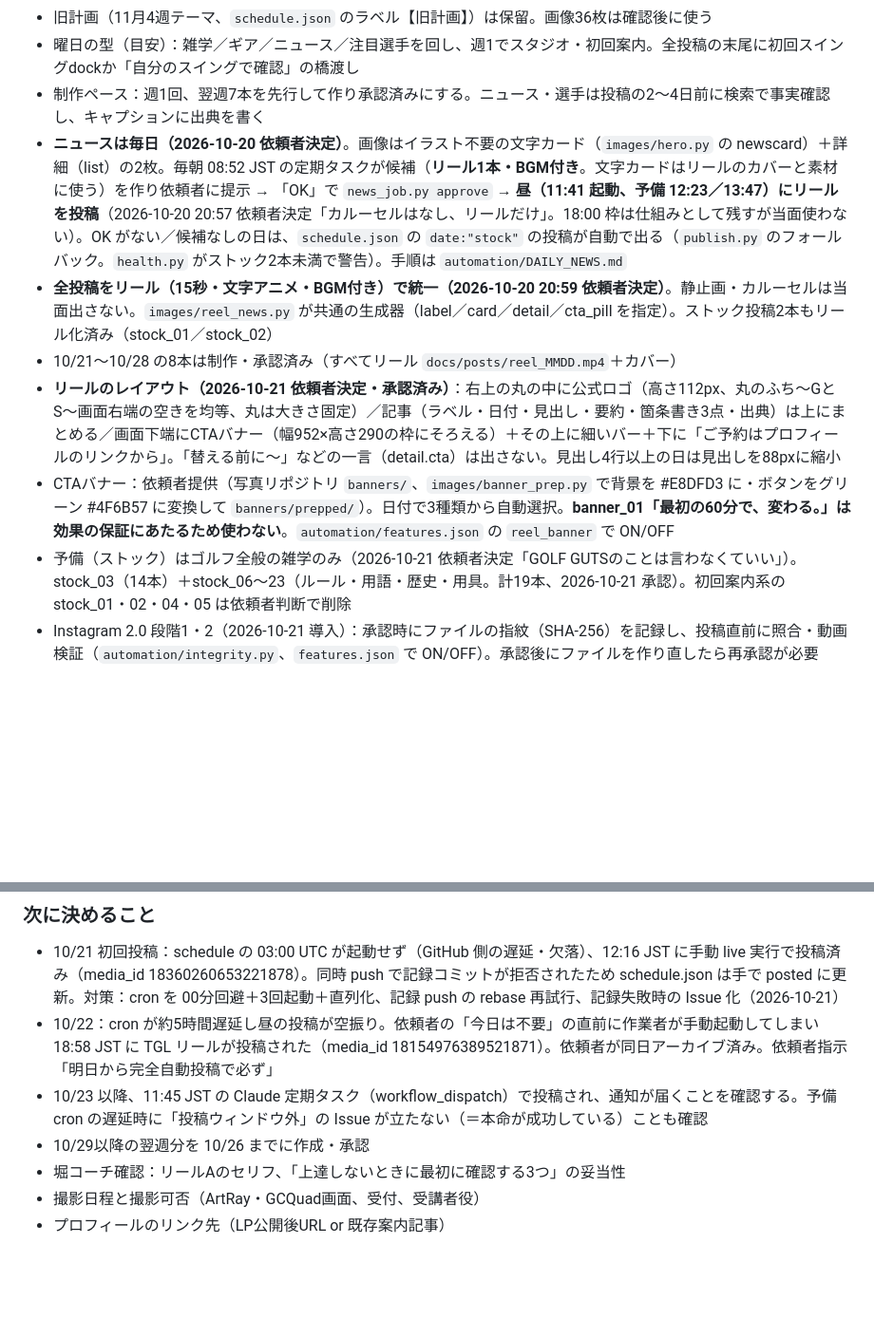
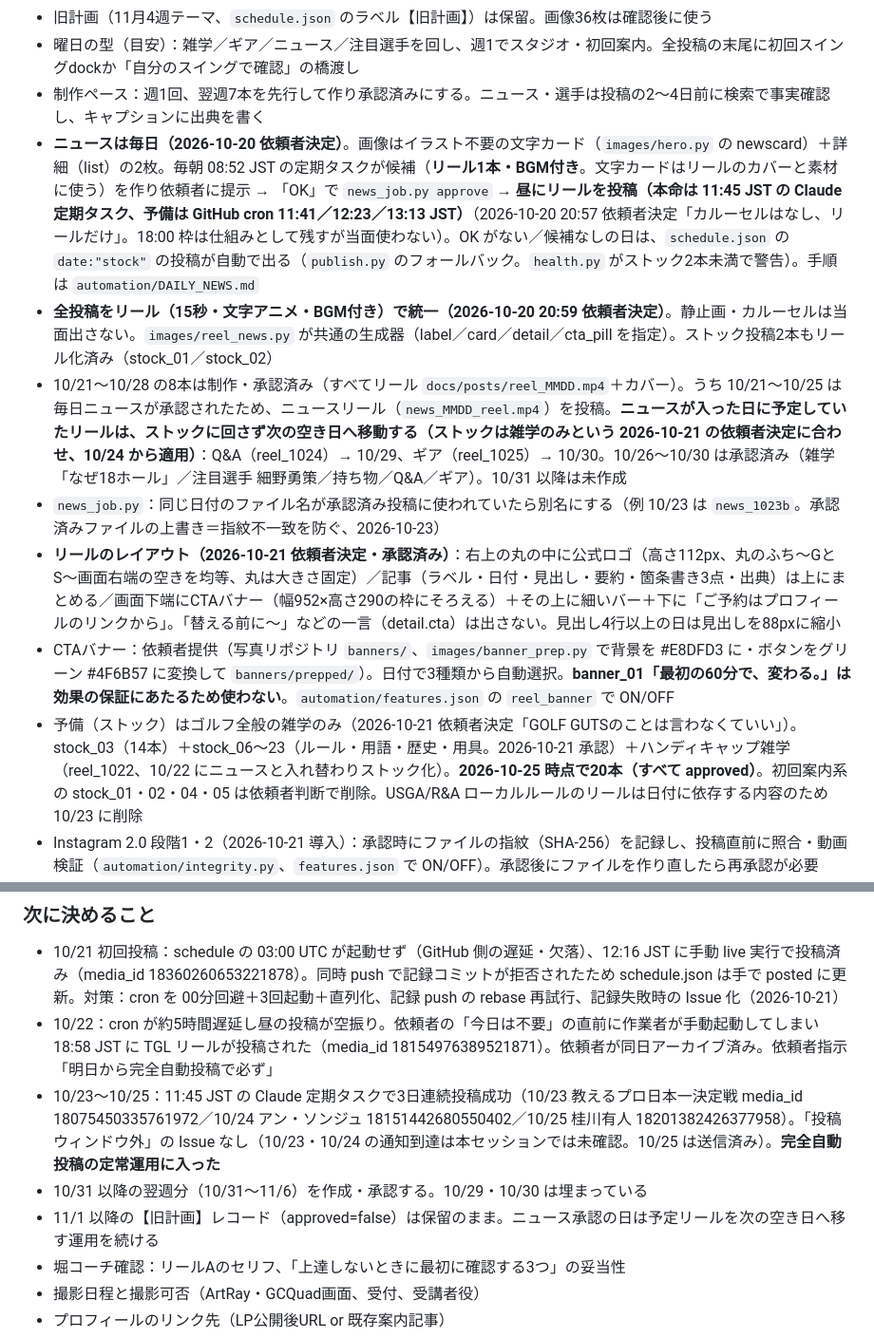
Before and after one commit to hm08050710670-jpg/instagram-sns-golfguts, a Markdown page: CLAUDE.md, 2 parts joined by grey strips. Shown at 95% size. Rendered like a GitHub page; blank space fills up the shorter version.

Commit message:
CLAUDE.md: 10/23-10/25 auto-post results, stock count (20), reel-reschedule rule, ffmpeg timeout risk, next tasks
Co-Authored-By: Claude Fable 5.1 <noreply@anthropic.com>
Claude-Session: https://claude.ai/code/session_01C47JEt2z8QdKYoTbjxVr5W

```diff
--- a/CLAUDE.md
+++ b/CLAUDE.md
@@ -188,12 +188,13 @@ LP訴求：「今のスイングを確認し、何から取り組むかを整理
 - 旧計画（11月4週テーマ、`schedule.json` のラベル【旧計画】）は保留。画像36枚は確認後に使う
 - 曜日の型（目安）：雑学／ギア／ニュース／注目選手を回し、週1でスタジオ・初回案内。全投稿の末尾に初回スイングdockか「自分のスイングで確認」の橋渡し
 - 制作ペース：週1回、翌週7本を先行して作り承認済みにする。ニュース・選手は投稿の2〜4日前に検索で事実確認し、キャプションに出典を書く
-- **ニュースは毎日（2026-10-20 依頼者決定）**。画像はイラスト不要の文字カード（`images/hero.py` の newscard）＋詳細（list）の2枚。毎朝 08:52 JST の定期タスクが候補（**リール1本・BGM付き**。文字カードはリールのカバーと素材に使う）を作り依頼者に提示 → 「OK」で `news_job.py approve` → **昼（11:41 起動、予備 12:23／13:47）にリールを投稿**（2026-10-20 20:57 依頼者決定「カルーセルはなし、リールだけ」。18:00 枠は仕組みとして残すが当面使わない）。OK がない／候補なしの日は、`schedule.json` の `date:"stock"` の投稿が自動で出る（`publish.py` のフォールバック。`health.py` がストック2本未満で警告）。手順は `automation/DAILY_NEWS.md`
+- **ニュースは毎日（2026-10-20 依頼者決定）**。画像はイラスト不要の文字カード（`images/hero.py` の newscard）＋詳細（list）の2枚。毎朝 08:52 JST の定期タスクが候補（**リール1本・BGM付き**。文字カードはリールのカバーと素材に使う）を作り依頼者に提示 → 「OK」で `news_job.py approve` → **昼にリールを投稿（本命は 11:45 JST の Claude 定期タスク、予備は GitHub cron 11:41／12:23／13:13 JST）**（2026-10-20 20:57 依頼者決定「カルーセルはなし、リールだけ」。18:00 枠は仕組みとして残すが当面使わない）。OK がない／候補なしの日は、`schedule.json` の `date:"stock"` の投稿が自動で出る（`publish.py` のフォールバック。`health.py` がストック2本未満で警告）。手順は `automation/DAILY_NEWS.md`
 - **全投稿をリール（15秒・文字アニメ・BGM付き）で統一（2026-10-20 20:59 依頼者決定）**。静止画・カルーセルは当面出さない。`images/reel_news.py` が共通の生成器（label／card／detail／cta_pill を指定）。ストック投稿2本もリール化済み（stock_01／stock_02）
-- 10/21〜10/28 の8本は制作・承認済み（すべてリール `docs/posts/reel_MMDD.mp4`＋カバー）
+- 10/21〜10/28 の8本は制作・承認済み（すべてリール `docs/posts/reel_MMDD.mp4`＋カバー）。うち 10/21〜10/25 は毎日ニュースが承認されたため、ニュースリール（`news_MMDD_reel.mp4`）を投稿。**ニュースが入った日に予定していたリールは、ストックに回さず次の空き日へ移動する（ストックは雑学のみという 2026-10-21 の依頼者決定に合わせ、10/24 から適用）**：Q&A（reel_1024）→ 10/29、ギア（reel_1025）→ 10/30。10/26〜10/30 は承認済み（雑学「なぜ18ホール」／注目選手 細野勇策／持ち物／Q&A／ギア）。10/31 以降は未作成
+- `news_job.py`：同じ日付のファイル名が承認済み投稿に使われていたら別名にする（例 10/23 は `news_1023b`。承認済みファイルの上書き＝指紋不一致を防ぐ、2026-10-23）
 - **リールのレイアウト（2026-10-21 依頼者決定・承認済み）**：右上の丸の中に公式ロゴ（高さ112px、丸のふち〜Gと S〜画面右端の空きを均等、丸は大きさ固定）／記事（ラベル・日付・見出し・要約・箇条書き3点・出典）は上にまとめる／画面下端にCTAバナー（幅952×高さ290の枠にそろえる）＋その上に細いバー＋下に「ご予約はプロフィールのリンクから」。「替える前に〜」などの一言（detail.cta）は出さない。見出し4行以上の日は見出しを88pxに縮小
 - CTAバナー：依頼者提供（写真リポジトリ `banners/`、`images/banner_prep.py` で背景を #E8DFD3 に・ボタンをグリーン #4F6B57 に変換して `banners/prepped/`）。日付で3種類から自動選択。**banner_01「最初の60分で、変わる。」は効果の保証にあたるため使わない**。`automation/features.json` の `reel_banner` で ON/OFF
-- 予備（ストック）はゴルフ全般の雑学のみ（2026-10-21 依頼者決定「GOLF GUTSのことは言わなくていい」）。stock_03（14本）＋stock_06〜23（ルール・用語・歴史・用具。計19本、2026-10-21 承認）。初回案内系の stock_01・02・04・05 は依頼者判断で削除
+- 予備（ストック）はゴルフ全般の雑学のみ（2026-10-21 依頼者決定「GOLF GUTSのことは言わなくていい」）。stock_03（14本）＋stock_06〜23（ルール・用語・歴史・用具。2026-10-21 承認）＋ハンディキャップ雑学（reel_1022、10/22 にニュースと入れ替わりストック化）。**2026-10-25 時点で20本（すべて approved）**。初回案内系の stock_01・02・04・05 は依頼者判断で削除。USGA/R&A ローカルルールのリールは日付に依存する内容のため 10/23 に削除
 - Instagram 2.0 段階1・2（2026-10-21 導入）：承認時にファイルの指紋（SHA-256）を記録し、投稿直前に照合・動画検証（`automation/integrity.py`、`features.json` で ON/OFF）。承認後にファイルを作り直したら再承認が必要
 - 配色は現行5色を維持（2.0指示書の配色は使わない。2026-10-21 依頼者確認）。リールは Facebook には同時投稿されない（publish.py が動画をスキップ）
 - GitHub への push は投稿時間帯（11:30〜14:00）を避ける（2026-10-21、記録コミットの衝突を受けて）
@@ -328,8 +329,9 @@ LP訴求：「今のスイングを確認し、何から取り組むかを整理
 ### 次に決めること
 - 10/21 初回投稿：schedule の 03:00 UTC が起動せず（GitHub 側の遅延・欠落）、12:16 JST に手動 live 実行で投稿済み（media_id 18360260653221878）。同時 push で記録コミットが拒否されたため schedule.json は手で posted に更新。対策：cron を 00分回避＋3回起動＋直列化、記録 push の rebase 再試行、記録失敗時の Issue 化（2026-10-21）
 - 10/22：cron が約5時間遅延し昼の投稿が空振り。依頼者の「今日は不要」の直前に作業者が手動起動してしまい 18:58 JST に TGL リールが投稿された（media_id 18154976389521871）。依頼者が同日アーカイブ済み。依頼者指示「明日から完全自動投稿で必ず」
-- 10/23 以降、11:45 JST の Claude 定期タスク（workflow_dispatch）で投稿され、通知が届くことを確認する。予備 cron の遅延時に「投稿ウィンドウ外」の Issue が立たない（＝本命が成功している）ことも確認
-- 10/29以降の翌週分を 10/26 までに作成・承認
+- 10/23〜10/25：11:45 JST の Claude 定期タスクで3日連続投稿成功（10/23 教えるプロ日本一決定戦 media_id 18075450335761972／10/24 アン・ソンジュ 18151442680550402／10/25 桂川有人 18201382426377958）。「投稿ウィンドウ外」の Issue なし（10/23・10/24 の通知到達は本セッションでは未確認。10/25 は送信済み）。**完全自動投稿の定常運用に入った**
+- 10/31 以降の翌週分（10/31〜11/6）を作成・承認する。10/29・10/30 は埋まっている
+- 11/1 以降の【旧計画】レコード（approved=false）は保留のまま。ニュース承認の日は予定リールを次の空き日へ移す運用を続ける
 - 堀コーチ確認：リールAのセリフ、「上達しないときに最初に確認する3つ」の妥当性
 - 撮影日程と撮影可否（ArtRay・GCQuad画面、受付、受講者役）
 - プロフィールのリンク先（LP公開後URL or 既存案内記事）
```
Also changed, not shown: other parts of CLAUDE.md (+2 -2 lines).
